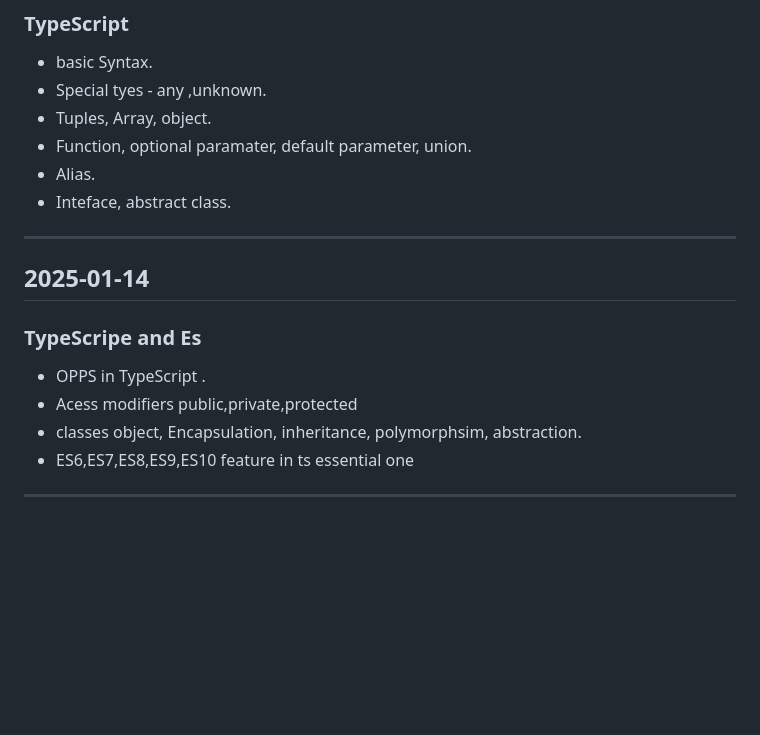
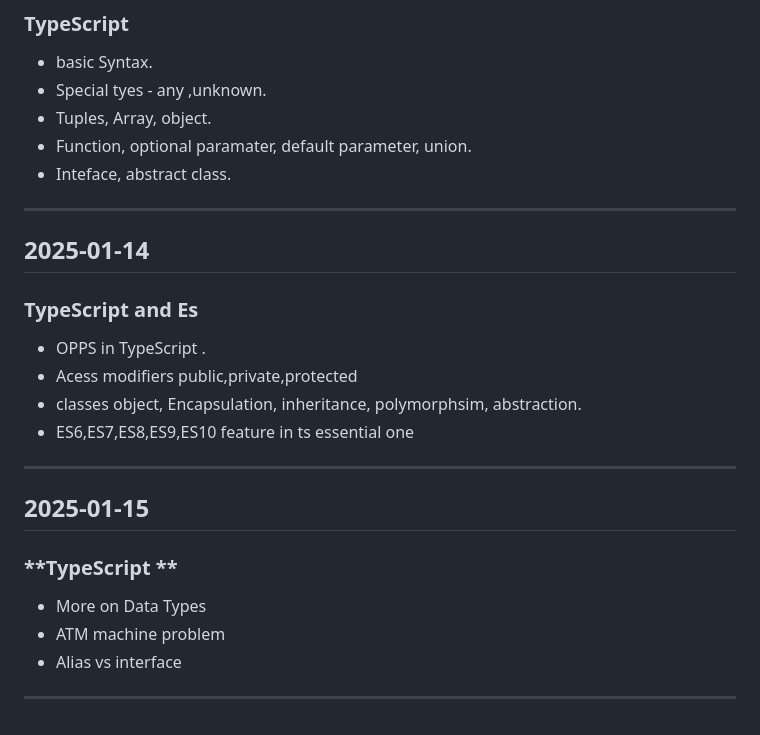
Before and after one commit to Deepakpd811/Bridgelabz_deepak_2110990413, a Markdown page: readme.md, the part around the change. Drawn GitHub-style; blank space fills up the shorter version.

Commit message:
[Deepak]update: readme file updated

```diff
--- a/readme.md
+++ b/readme.md
@@ -265,15 +265,21 @@
 - Special tyes - any ,unknown.
 - Tuples, Array, object.
 - Function, optional paramater, default parameter, union.
-- Alias.
 - Inteface, abstract class.
 
 ---
 ## **2025-01-14**
 
-### **TypeScripe and Es**
+### **TypeScript and Es**
 - OPPS in TypeScript .
 - Acess modifiers public,private,protected
 - classes object, Encapsulation, inheritance, polymorphsim, abstraction.
 - ES6,ES7,ES8,ES9,ES10 feature in ts essential one
 ---
+## **2025-01-15**
+
+### **TypeScript **
+- More on Data Types
+- ATM machine problem
+- Alias vs interface
+---
```
